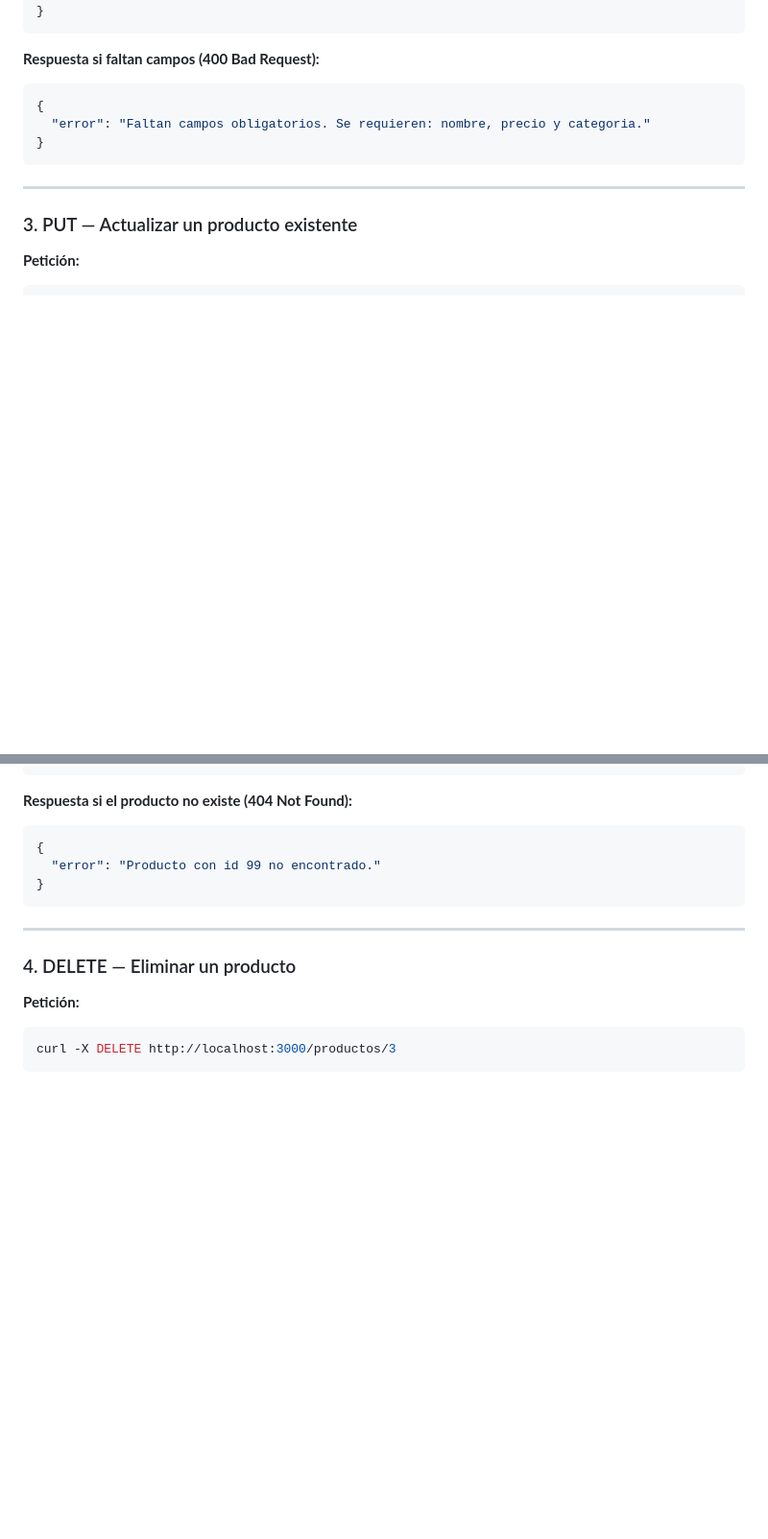
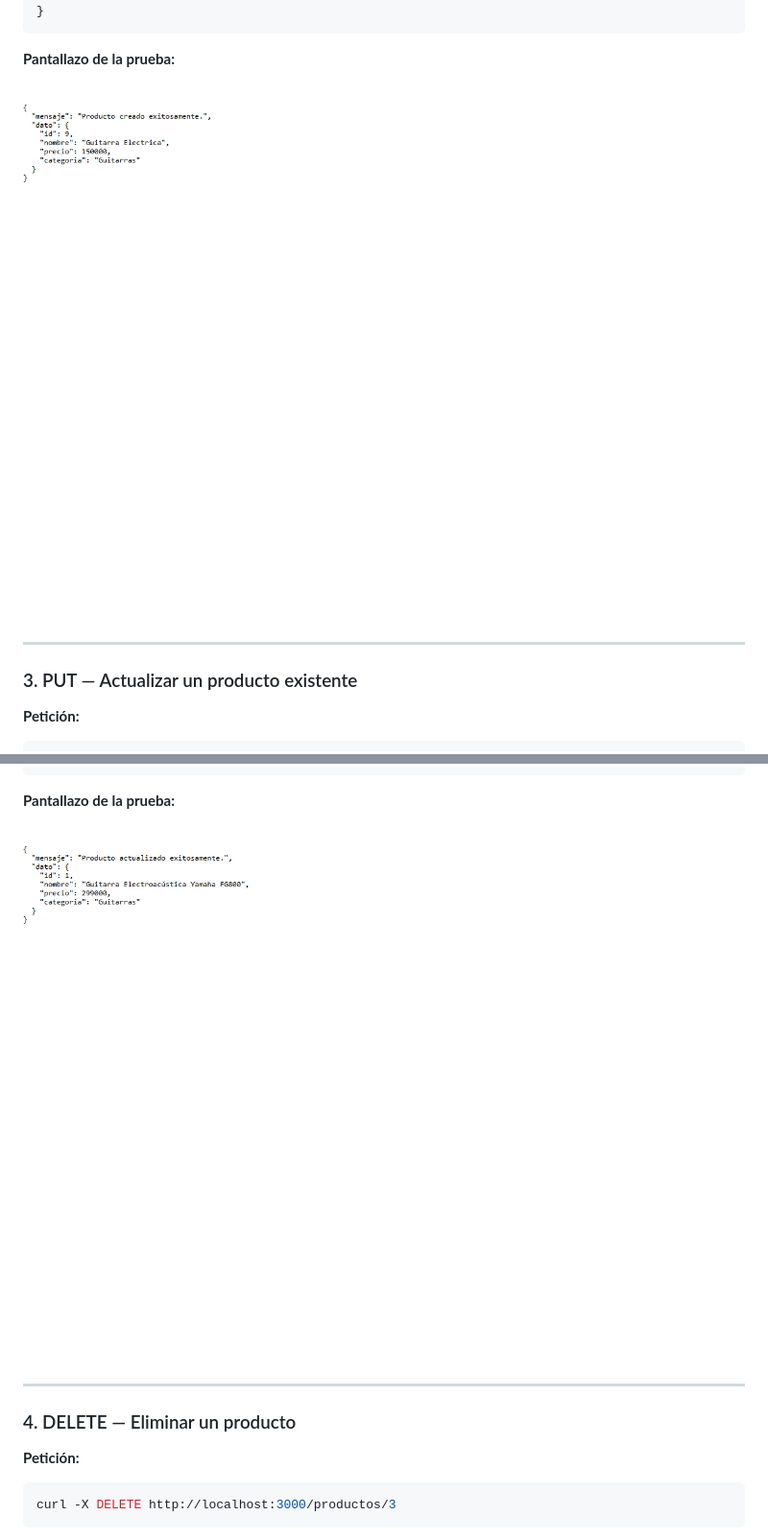
Before and after one commit to bastixori/MusicalProductipg, a Markdown page: README.md, 2 parts joined by grey strips. Shown at 96% size. GitHub-like rendering; pictures changed too: screenshots/02_POST_crear_producto.png (added), screenshots/03_PUT_actualizar.png (added); blank space fills up the shorter version.

Commit message:
feat: agrega pantallazos de pruebas CRUD al README

````diff
--- a/README.md
+++ b/README.md
@@ -127,12 +131,9 @@ curl -X POST http://localhost:3000/productos \
 }
 ```
 
-**Respuesta si faltan campos (400 Bad Request):**
-```json
-{
-  "error": "Faltan campos obligatorios. Se requieren: nombre, precio y categoria."
-}
-```
+**Pantallazo de la prueba:**
+
+![POST crear producto](./screenshots/02_POST_crear_producto.png)
 
 ---
 
@@ -158,12 +159,9 @@ curl -X PUT http://localhost:3000/productos/1 \
 }
 ```
 
-**Respuesta si el producto no existe (404 Not Found):**
-```json
-{
-  "error": "Producto con id 99 no encontrado."
-}
-```
+**Pantallazo de la prueba:**
+
+![PUT actualizar producto](./screenshots/03_PUT_actualizar.png)
 
 ---
 
````
Also changed, not shown: other parts of README.md (+7 -6 lines), screenshots/01_GET_productos.png (added), screenshots/04_DELETE_producto.png (added), 1 other file.
